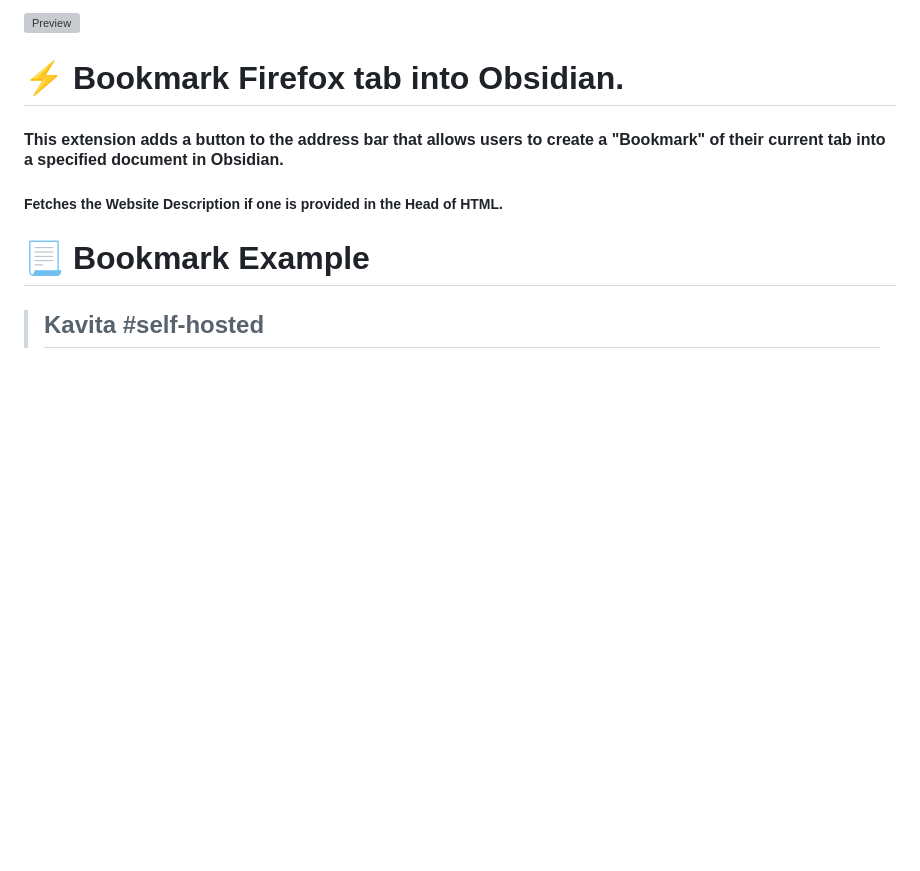
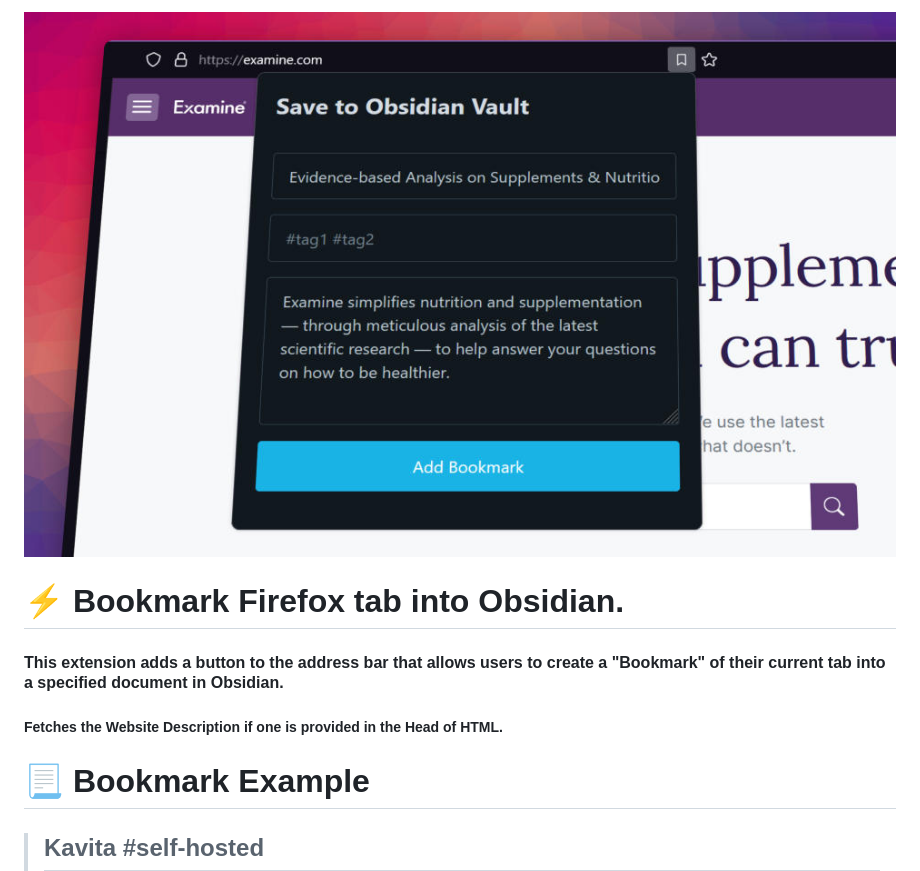
Before and after one commit to patrikzudel/firefox-obsidian-bookmark, a Markdown page: README.md, the part around the change. GitHub-like rendering; pictures changed too: preview.jpg (added); blank space fills up the shorter version; grey boxes are pictures that could not be loaded.

Commit message:
Fixed Preview image

```diff
--- a/README.md
+++ b/README.md
@@ -1,4 +1,4 @@
-<img src="https://raw.githubusercontent.com/patrikzudel/firefox-obsidian-bookmark/main/Preview.png" alt="Preview">
+<img src="https://raw.githubusercontent.com/patrikzudel/firefox-obsidian-bookmark/main/preview.jpg" alt="Preview">
 
 # ⚡ Bookmark Firefox tab into Obsidian.
 #### This extension adds a button to the address bar that allows users to create a "Bookmark" of their current tab into a specified document in Obsidian.
```
Also changed, not shown: preview.png (deleted).
